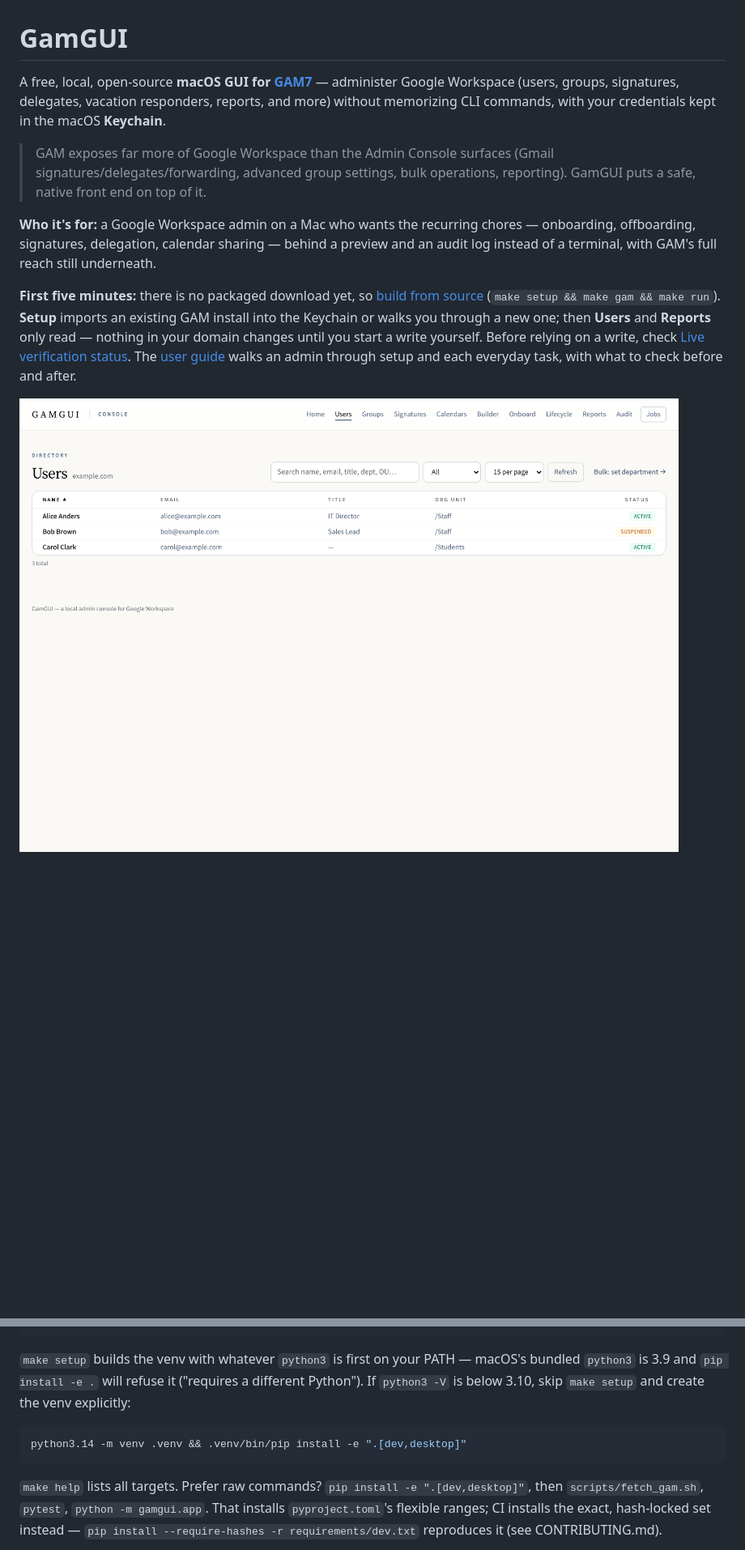
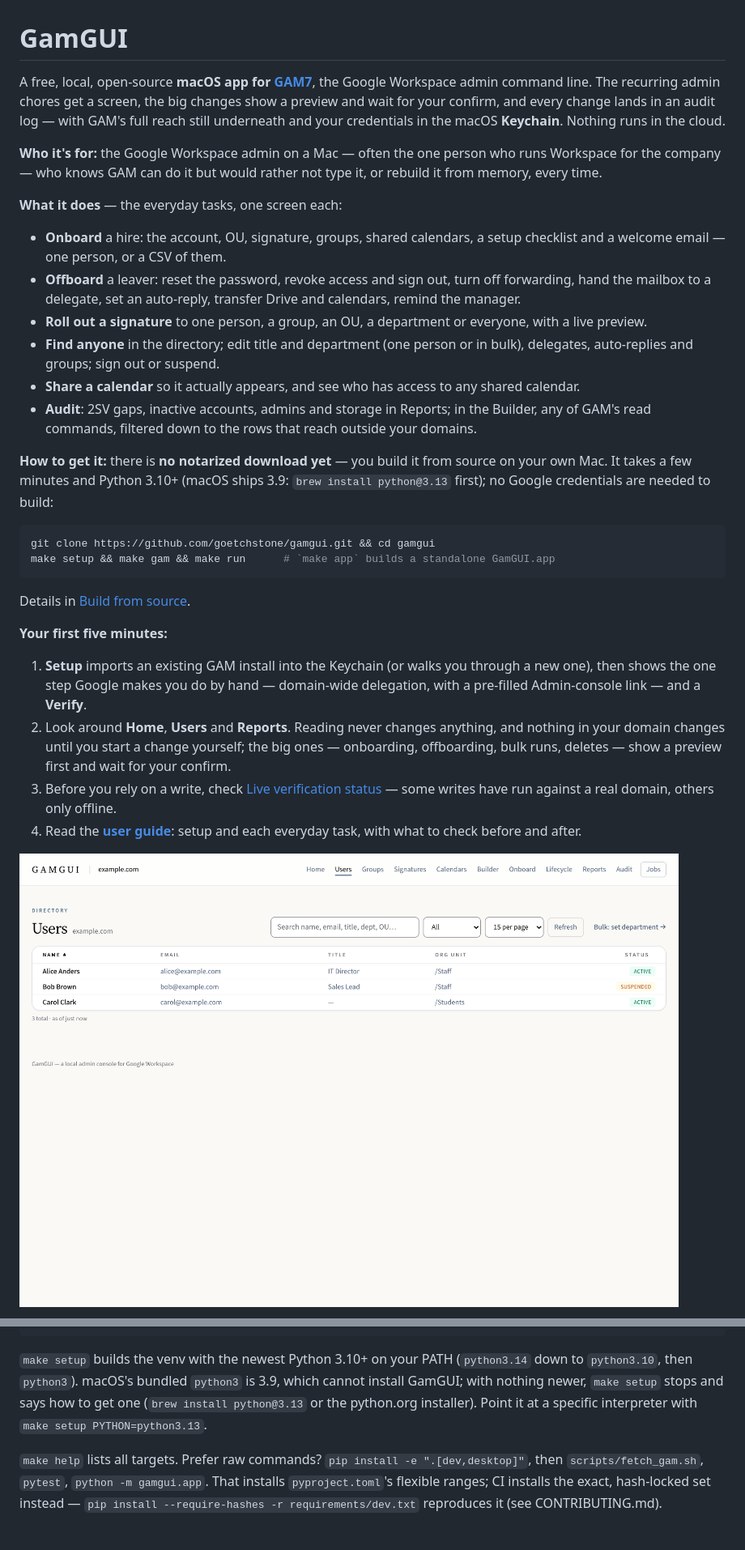
Before and after one commit to goetchstone/gamgui, a Markdown page: README.md, 2 parts joined by grey strips. Shown at 81% size. Drawn GitHub-style; pictures changed too: docs/screenshots/users.png; blank space fills up the shorter version.

Commit message:
docs(readme): the first screen says who it's for, the everyday tasks, how to build it (no notarized download yet) and a first five minutes that ends at the guide
make setup's interpreter choice is stated as the Makefile does it (the newest 3.10+ on PATH, or
PYTHON=), the screenshots are regenerated from the mock with the tenant header, and ROADMAP's
report-bucket item notes that Stop and retry-the-failures now exist.

Co-Authored-By: Claude Opus 5.5 <noreply@anthropic.com>

````diff
--- a/README.md
+++ b/README.md
@@ -1,23 +1,51 @@
 # GamGUI
 
-A free, local, open-source **macOS GUI for [GAM7](https://github.com/GAM-team/GAM)** — administer
-Google Workspace (users, groups, signatures, delegates, vacation responders, reports, and more)
-without memorizing CLI commands, with your credentials kept in the macOS **Keychain**.
+A free, local, open-source **macOS app for [GAM7](https://github.com/GAM-team/GAM)**, the Google
+Workspace admin command line. The recurring admin chores get a screen, the big changes show a
+preview and wait for your confirm, and every change lands in an audit log — with GAM's full reach
+still underneath and your credentials in the macOS **Keychain**. Nothing runs in the cloud.
 
-> GAM exposes far more of Google Workspace than the Admin Console surfaces (Gmail
-> signatures/delegates/forwarding, advanced group settings, bulk operations, reporting). GamGUI
-> puts a safe, native front end on top of it.
+**Who it's for:** the Google Workspace admin on a Mac — often the one person who runs Workspace for
+the company — who knows GAM can do it but would rather not type it, or rebuild it from memory, every
+time.
 
-**Who it's for:** a Google Workspace admin on a Mac who wants the recurring chores — onboarding,
-offboarding, signatures, delegation, calendar sharing — behind a preview and an audit log instead of
-a terminal, with GAM's full reach still underneath.
+**What it does** — the everyday tasks, one screen each:
 
-**First five minutes:** there is no packaged download yet, so [build from source](#build-from-source)
-(`make setup && make gam && make run`). **Setup** imports an existing GAM install into the Keychain
-or walks you through a new one; then **Users** and **Reports** only read — nothing in your domain
-changes until you start a write yourself. Before relying on a write, check
-[Live verification status](#live-verification-status). The [user guide](docs/guide.md) walks an
-admin through setup and each everyday task, with what to check before and after.
+- **Onboard** a hire: the account, OU, signature, groups, shared calendars, a setup checklist and a
+  welcome email — one person, or a CSV of them.
+- **Offboard** a leaver: reset the password, revoke access and sign out, turn off forwarding, hand the
+  mailbox to a delegate, set an auto-reply, transfer Drive and calendars, remind the manager.
+- **Roll out a signature** to one person, a group, an OU, a department or everyone, with a live
+  preview.
+- **Find anyone** in the directory; edit title and department (one person or in bulk), delegates,
+  auto-replies and groups; sign out or suspend.
+- **Share a calendar** so it actually appears, and see who has access to any shared calendar.
+- **Audit**: 2SV gaps, inactive accounts, admins and storage in Reports; in the Builder, any of GAM's
+  read commands, filtered down to the rows that reach outside your domains.
+
+**How to get it:** there is **no notarized download yet** — you build it from source on your own Mac.
+It takes a few minutes and Python 3.10+ (macOS ships 3.9: `brew install python@3.13` first); no
+Google credentials are needed to build:
+
+```bash
+git clone https://github.com/goetchstone/gamgui.git && cd gamgui
+make setup && make gam && make run      # `make app` builds a standalone GamGUI.app
+```
+
+Details in [Build from source](#build-from-source).
+
+**Your first five minutes:**
+
+1. **Setup** imports an existing GAM install into the Keychain (or walks you through a new one), then
+   shows the one step Google makes you do by hand — domain-wide delegation, with a pre-filled
+   Admin-console link — and a **Verify**.
+2. Look around **Home**, **Users** and **Reports**. Reading never changes anything, and nothing in
+   your domain changes until you start a change yourself; the big ones — onboarding, offboarding,
+   bulk runs, deletes — show a preview first and wait for your confirm.
+3. Before you rely on a write, check [Live verification status](#live-verification-status) — some
+   writes have run against a real domain, others only offline.
+4. Read the **[user guide](docs/guide.md)**: setup and each everyday task, with what to check before
+   and after.
 
 ![Users — fast directory search, with title and status](docs/screenshots/users.png)
 
@@ -238,13 +264,10 @@ make css       # rebuild the UI's Tailwind CSS after a template adds a class (pi
 make run       # launch the app (native window; without pywebview, a browser URL — dev only)
 ```
 
-`make setup` builds the venv with whatever `python3` is first on your PATH — macOS's bundled
-`python3` is 3.9 and `pip install -e .` will refuse it ("requires a different Python"). If
-`python3 -V` is below 3.10, skip `make setup` and create the venv explicitly:
-
-```bash
-python3.14 -m venv .venv && .venv/bin/pip install -e ".[dev,desktop]"
-```
+`make setup` builds the venv with the newest Python 3.10+ on your PATH (`python3.14` down to
+`python3.10`, then `python3`). macOS's bundled `python3` is 3.9, which cannot install GamGUI; with
+nothing newer, `make setup` stops and says how to get one (`brew install python@3.13` or the
+python.org installer). Point it at a specific interpreter with `make setup PYTHON=python3.13`.
 
 `make help` lists all targets. Prefer raw commands? `pip install -e ".[dev,desktop]"`, then
 `scripts/fetch_gam.sh`, `pytest`, `python -m gamgui.app`. That installs `pyproject.toml`'s flexible
````
Also changed, not shown: other parts of README.md (+0 -2 lines), ROADMAP.md (+2 -2 lines), docs/plans/2026-09-23-ten-out-of-ten.md (+4 -1 lines), docs/screenshots/calendars.png, docs/screenshots/lifecycle.png, docs/screenshots/signatures.png.
